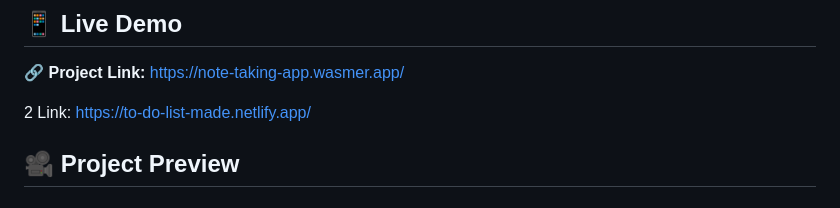
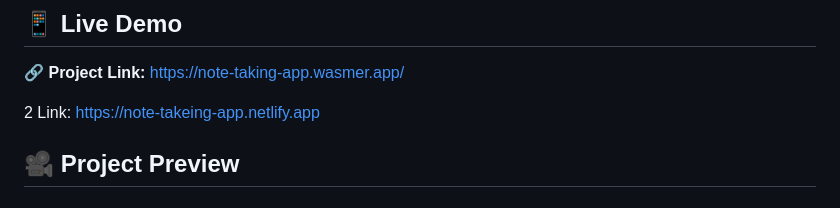
Before and after one commit to rajmukherjee207/Note-Taking-App-with-JavaScript, a Markdown page: README.md, the part around the change. GitHub-like rendering.

```diff
--- a/README.md
+++ b/README.md
@@ -7,7 +7,7 @@
 ## 📱 Live Demo
 🔗 **Project Link:** [https://note-taking-app.wasmer.app/](https://note-taking-app.wasmer.app/)
 
-2 Link: [https://to-do-list-made.netlify.app/](https://to-do-list-made.netlify.app/)
+2 Link: [https://note-takeing-app.netlify.app](note-takeing-app.netlify.app)
 
 ## 🎥 Project Preview
 
```
